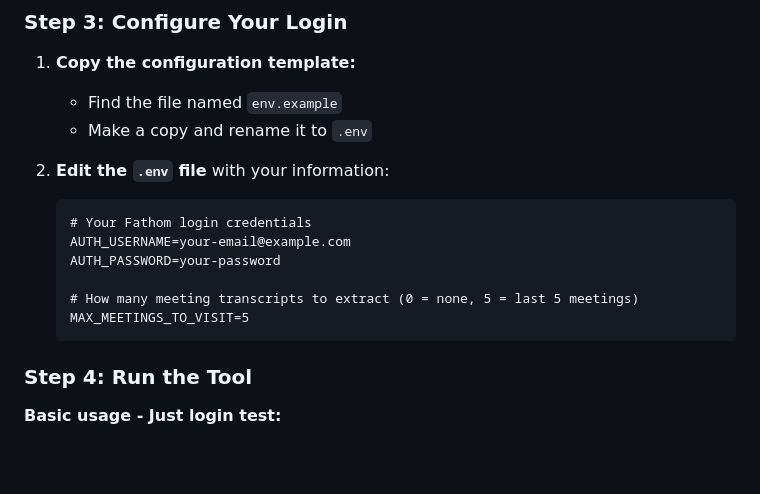
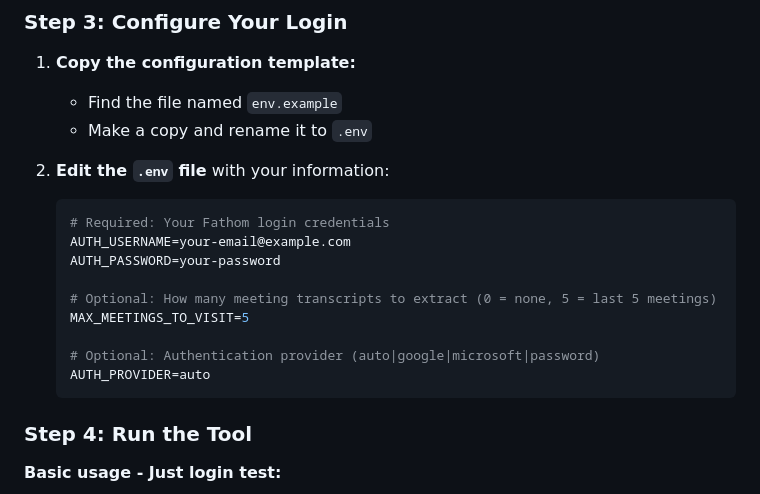
Before and after one commit to fs-jbracamonte/fathom-transcripts-playwright-download, a Markdown page: README.md, the part around the change. GitHub-like rendering; blank space fills up the shorter version.

Commit message:
Update README.md to clarify .env configuration options and add AUTH_PROVIDER variable

````diff
--- a/README.md
+++ b/README.md
@@ -28,13 +28,16 @@ A tool that automatically logs into Fathom.video and saves meeting transcripts a
    - Make a copy and rename it to `.env`
 
 2. **Edit the `.env` file** with your information:
-   ```
-   # Your Fathom login credentials
+   ```env
+   # Required: Your Fathom login credentials
    AUTH_USERNAME=your-email@example.com
    AUTH_PASSWORD=your-password
 
-   # How many meeting transcripts to extract (0 = none, 5 = last 5 meetings)
+   # Optional: How many meeting transcripts to extract (0 = none, 5 = last 5 meetings)
    MAX_MEETINGS_TO_VISIT=5
+
+   # Optional: Authentication provider (auto|google|microsoft|password)
+   AUTH_PROVIDER=auto
    ```
 
 ### Step 4: Run the Tool
````
